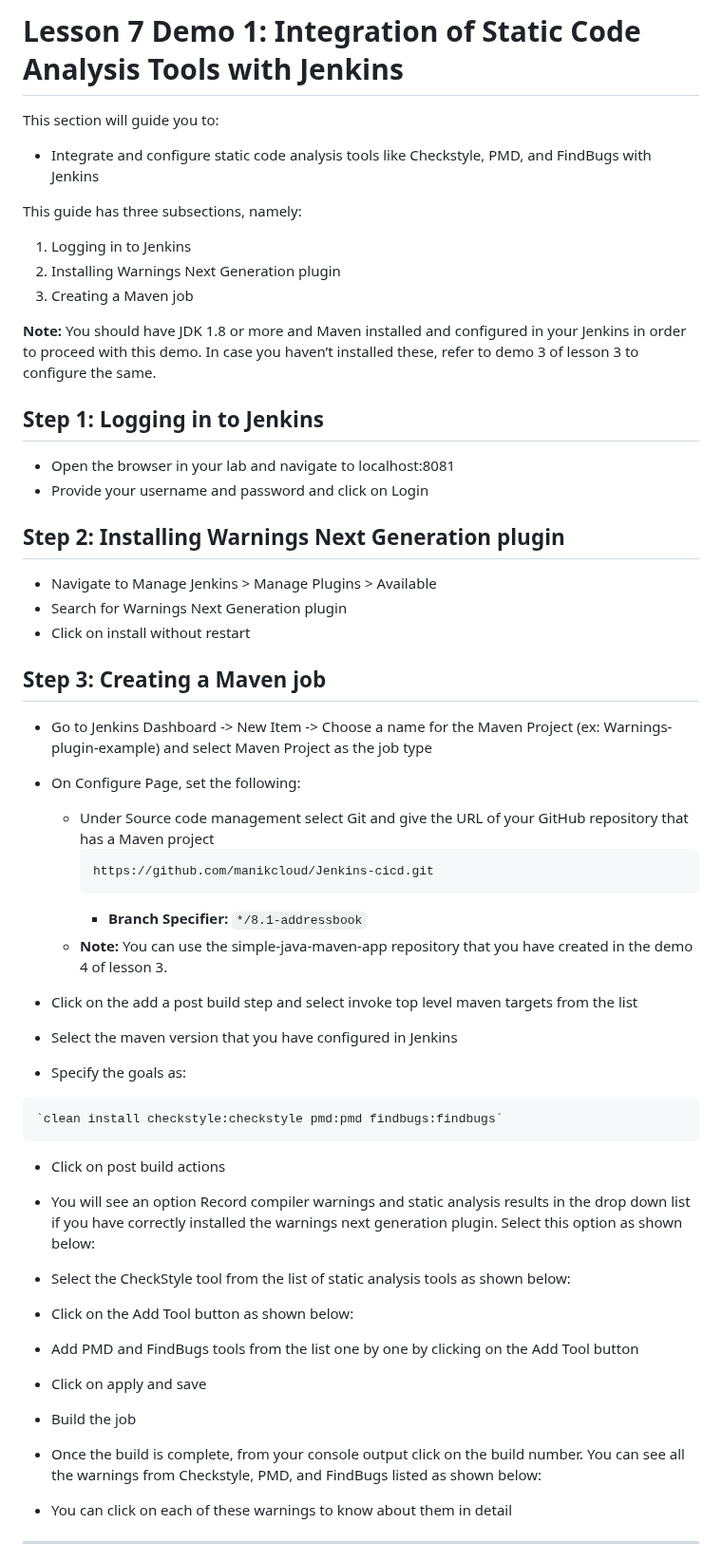
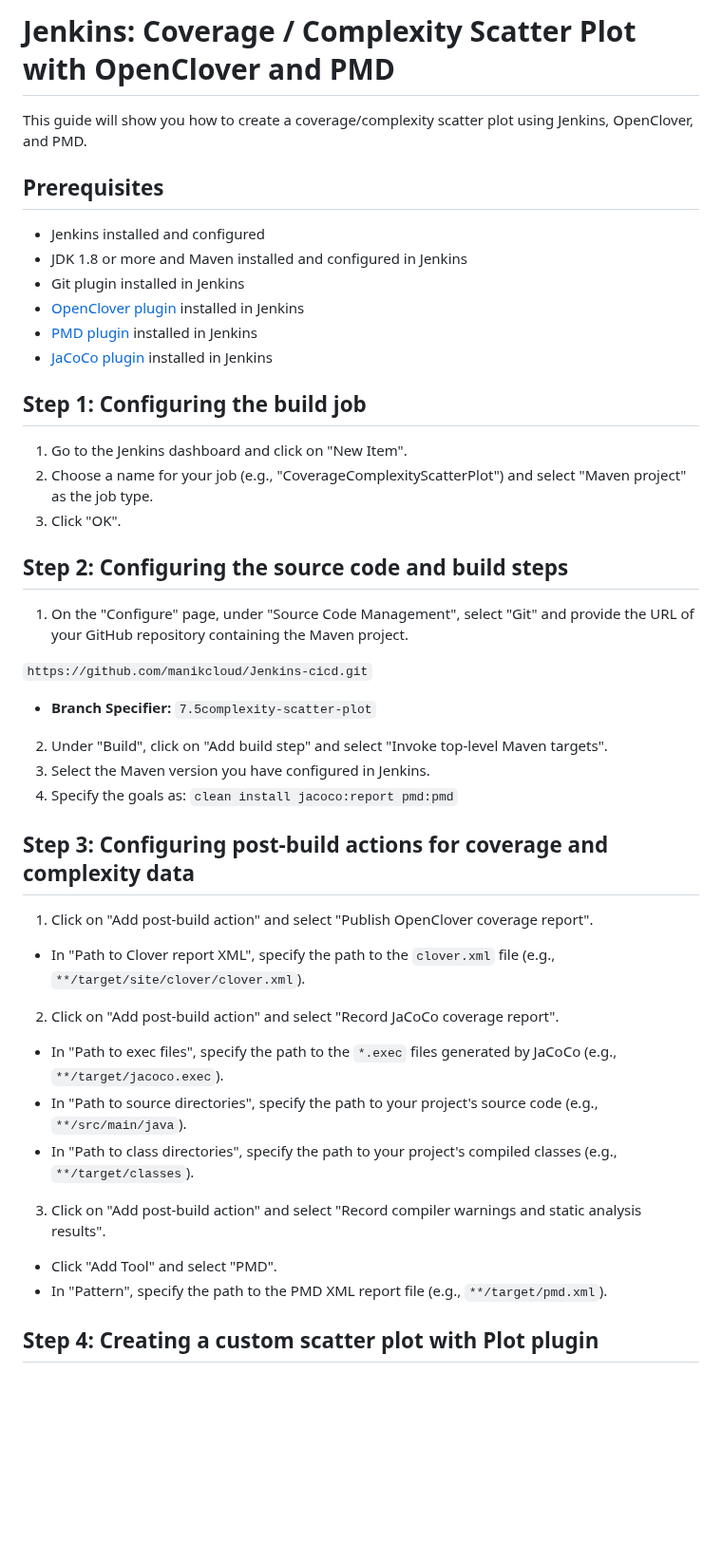
Before and after one commit to manikcloud/Jenkins-cicd, a Markdown page: README.md, the part around one of its changes. Shown at 95% size. Drawn GitHub-style; blank space fills up the shorter version.

Commit message:
pmd-findbug

````diff
--- a/README.md
+++ b/README.md
@@ -1,53 +1,44 @@
-# Lesson 7 Demo 1: Integration of Static Code Analysis Tools with Jenkins
+# Jenkins: Coverage / Complexity Scatter Plot with OpenClover and PMD
 
-This section will guide you to:
-- Integrate and configure static code analysis tools like Checkstyle, PMD, and FindBugs with Jenkins
+This guide will show you how to create a coverage/complexity scatter plot using Jenkins, OpenClover, and PMD.
 
-This guide has three subsections, namely:
-1. Logging in to Jenkins
-2. Installing Warnings Next Generation plugin
-3. Creating a Maven job
+## Prerequisites
 
-**Note:** You should have JDK 1.8 or more and Maven installed and configured in your Jenkins in order to proceed with this demo. In case you haven’t installed these, refer to demo 3 of lesson 3 to configure the same.
+- Jenkins installed and configured
+- JDK 1.8 or more and Maven installed and configured in Jenkins
+- Git plugin installed in Jenkins
+- [OpenClover plugin](https://plugins.jenkins.io/clover/) installed in Jenkins
+- [PMD plugin](https://plugins.jenkins.io/pmd/) installed in Jenkins
+- [JaCoCo plugin](https://plugins.jenkins.io/jacoco/) installed in Jenkins
 
-## Step 1: Logging in to Jenkins
+## Step 1: Configuring the build job
 
-- Open the browser in your lab and navigate to localhost:8081
-- Provide your username and password and click on Login
+1. Go to the Jenkins dashboard and click on "New Item".
+2. Choose a name for your job (e.g., "CoverageComplexityScatterPlot") and select "Maven project" as the job type.
+3. Click "OK".
 
-## Step 2: Installing Warnings Next Generation plugin
+## Step 2: Configuring the source code and build steps
 
-- Navigate to Manage Jenkins > Manage Plugins > Available
-- Search for Warnings Next Generation plugin
-- Click on install without restart
+1. On the "Configure" page, under "Source Code Management", select "Git" and provide the URL of your GitHub repository containing the Maven project.
 
-## Step 3: Creating a Maven job
+`https://github.com/manikcloud/Jenkins-cicd.git`
 
-- Go to Jenkins Dashboard -> New Item -> Choose a name for the Maven Project (ex: Warnings-plugin-example) and select Maven Project as the job type
-- On Configure Page, set the following:
-    - Under Source code management select Git and give the URL of your GitHub repository that has a Maven project
-        ```
-        https://github.com/manikcloud/Jenkins-cicd.git
-        ```
-        - **Branch Specifier:** `*/8.1-addressbook`
-    - **Note:** You can use the simple-java-maven-app repository that you have created in the demo 4 of lesson 3.
-- Click on the add a post build step and select invoke top level maven targets from the list
-- Select the maven version that you have configured in Jenkins
+- **Branch Specifier:** `7.5complexity-scatter-plot`
+2. Under "Build", click on "Add build step" and select "Invoke top-level Maven targets".
+3. Select the Maven version you have configured in Jenkins.
+4. Specify the goals as: `clean install jacoco:report pmd:pmd`
 
-- Specify the goals as:
-```
-`clean install checkstyle:checkstyle pmd:pmd findbugs:findbugs`
-```
-- Click on post build actions
+## Step 3: Configuring post-build actions for coverage and complexity data
 
-- You will see an option Record compiler warnings and static analysis results in the drop down list if you have correctly installed the warnings next generation plugin. Select this option as shown below:
-- Select the CheckStyle tool from the list of static analysis tools as shown below:
-- Click on the Add Tool button as shown below:
-- Add PMD and FindBugs tools from the list one by one by clicking on the Add Tool button
-- Click on apply and save
-- Build the job
-- Once the build is complete, from your console output click on the build number. You can see all the warnings from Checkstyle, PMD, and FindBugs listed as shown below:
-- You can click on each of these warnings to know about them in detail
+1. Click on "Add post-build action" and select "Publish OpenClover coverage report".
+- In "Path to Clover report XML", specify the path to the `clover.xml` file (e.g., `**/target/site/clover/clover.xml`).
+2. Click on "Add post-build action" and select "Record JaCoCo coverage report".
+- In "Path to exec files", specify the path to the `*.exec` files generated by JaCoCo (e.g., `**/target/jacoco.exec`).
+- In "Path to source directories", specify the path to your project's source code (e.g., `**/src/main/java`).
+- In "Path to class directories", specify the path to your project's compiled classes (e.g., `**/target/classes`).
+3. Click on "Add post-build action" and select "Record compiler warnings and static analysis results".
+- Click "Add Tool" and select "PMD".
+- In "Pattern", specify the path to the PMD XML report file (e.g., `**/target/pmd.xml`).
 
------------------------------------------------------------------------------------------------------------
+## Step 4: Creating a custom scatter plot with Plot plugin
 
````
Also changed, not shown: other parts of README.md (+19 -130 lines).
